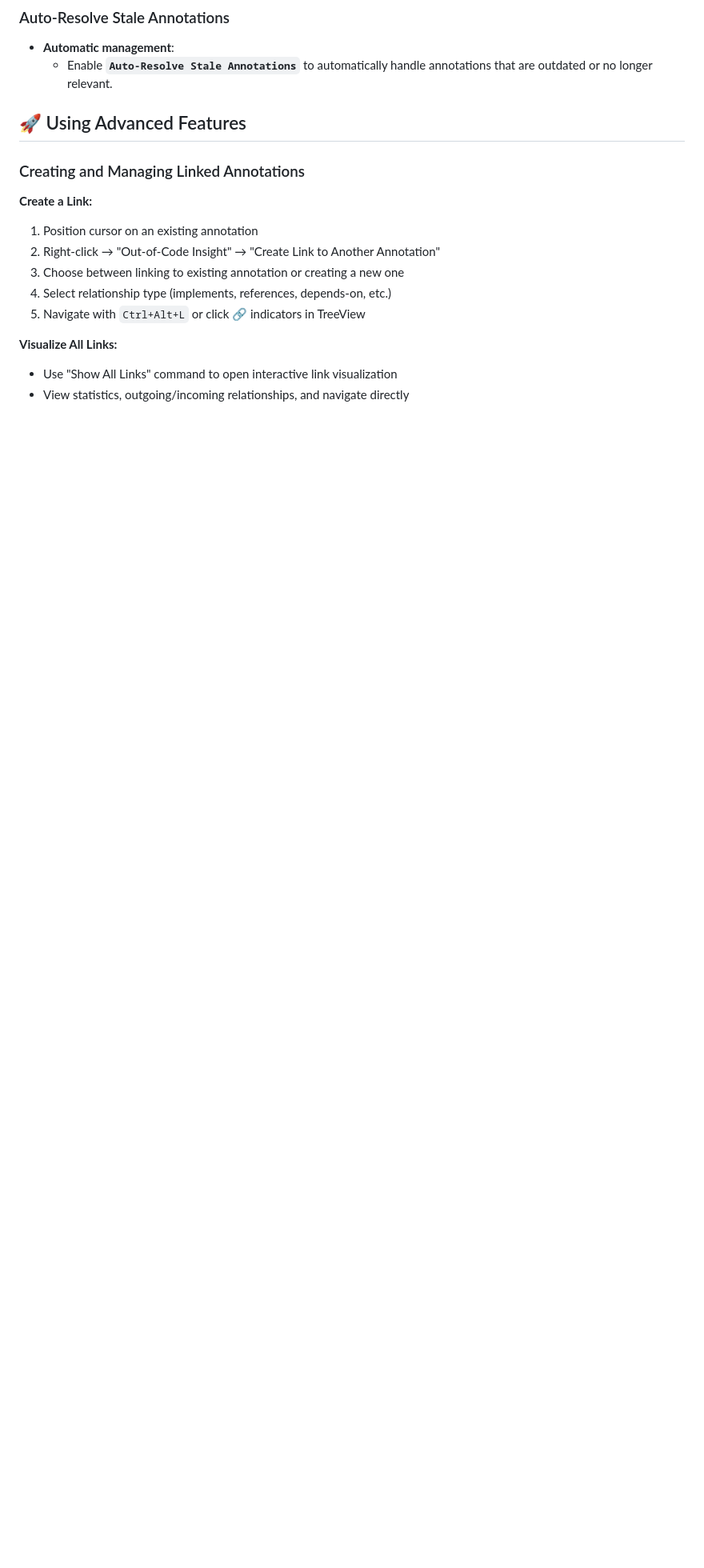
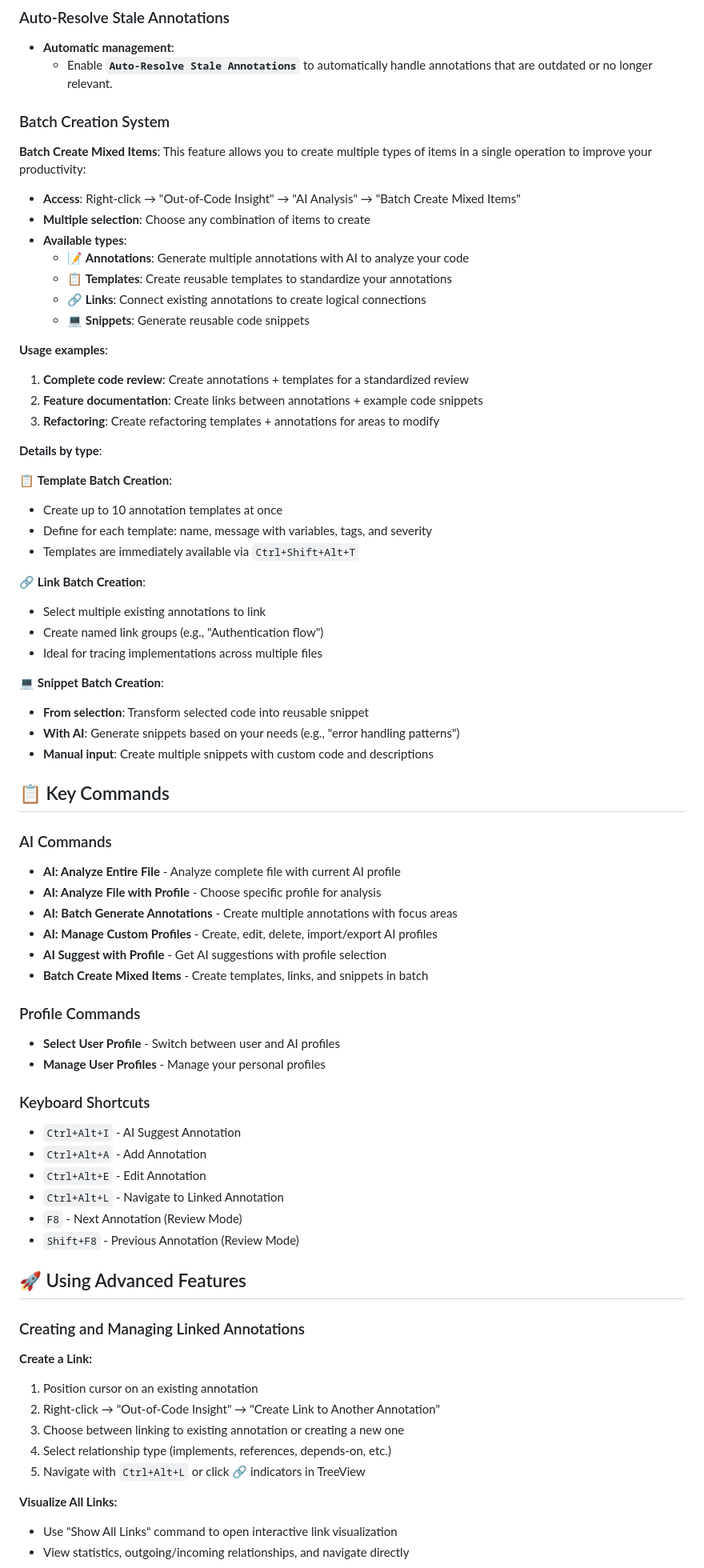
Before and after one commit to JacquesGariepy/out-of-code-insights, a Markdown page: README.md, the part around one of its changes. Shown at 80% size. GitHub-like rendering; blank space fills up the shorter version.

```diff
--- a/README.md
+++ b/README.md
@@ -229,6 +287,63 @@ Attach and execute code directly from annotations:
 
 - **Automatic management**:
   - Enable **`Auto-Resolve Stale Annotations`** to automatically handle annotations that are outdated or no longer relevant.
+
+### Batch Creation System
+
+**Batch Create Mixed Items**:
+This feature allows you to create multiple types of items in a single operation to improve your productivity:
+
+- **Access**: Right-click → "Out-of-Code Insight" → "AI Analysis" → "Batch Create Mixed Items"
+- **Multiple selection**: Choose any combination of items to create
+- **Available types**:
+  - 📝 **Annotations**: Generate multiple annotations with AI to analyze your code
+  - 📋 **Templates**: Create reusable templates to standardize your annotations
+  - 🔗 **Links**: Connect existing annotations to create logical connections
+  - 💻 **Snippets**: Generate reusable code snippets
+
+**Usage examples**:
+1. **Complete code review**: Create annotations + templates for a standardized review
+2. **Feature documentation**: Create links between annotations + example code snippets
+3. **Refactoring**: Create refactoring templates + annotations for areas to modify
+
+**Details by type**:
+
+📋 **Template Batch Creation**:
+- Create up to 10 annotation templates at once
+- Define for each template: name, message with variables, tags, and severity
+- Templates are immediately available via `Ctrl+Shift+Alt+T`
+
+🔗 **Link Batch Creation**:
+- Select multiple existing annotations to link
+- Create named link groups (e.g., "Authentication flow")
+- Ideal for tracing implementations across multiple files
+
+💻 **Snippet Batch Creation**:
+- **From selection**: Transform selected code into reusable snippet
+- **With AI**: Generate snippets based on your needs (e.g., "error handling patterns")
+- **Manual input**: Create multiple snippets with custom code and descriptions
+
+## 📋 Key Commands
+
+### AI Commands
+- **AI: Analyze Entire File** - Analyze complete file with current AI profile
+- **AI: Analyze File with Profile** - Choose specific profile for analysis
+- **AI: Batch Generate Annotations** - Create multiple annotations with focus areas
+- **AI: Manage Custom Profiles** - Create, edit, delete, import/export AI profiles
+- **AI Suggest with Profile** - Get AI suggestions with profile selection
+- **Batch Create Mixed Items** - Create templates, links, and snippets in batch
+
+### Profile Commands
+- **Select User Profile** - Switch between user and AI profiles
+- **Manage User Profiles** - Manage your personal profiles
+
+### Keyboard Shortcuts
+- `Ctrl+Alt+I` - AI Suggest Annotation
+- `Ctrl+Alt+A` - Add Annotation
+- `Ctrl+Alt+E` - Edit Annotation
+- `Ctrl+Alt+L` - Navigate to Linked Annotation
+- `F8` - Next Annotation (Review Mode)
+- `Shift+F8` - Previous Annotation (Review Mode)
 
 ## 🚀 Using Advanced Features
 
```
Also changed, not shown: other parts of README.md (+78 -18 lines).
